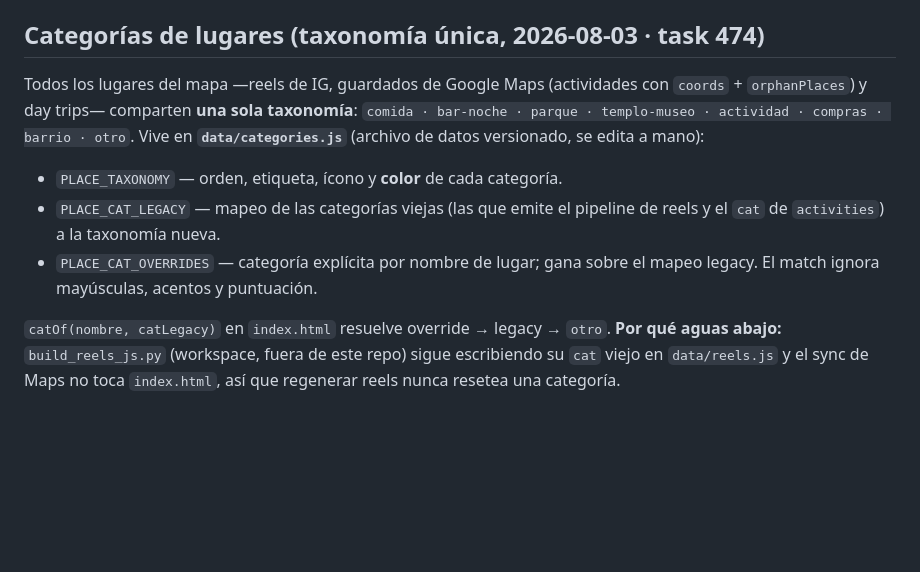
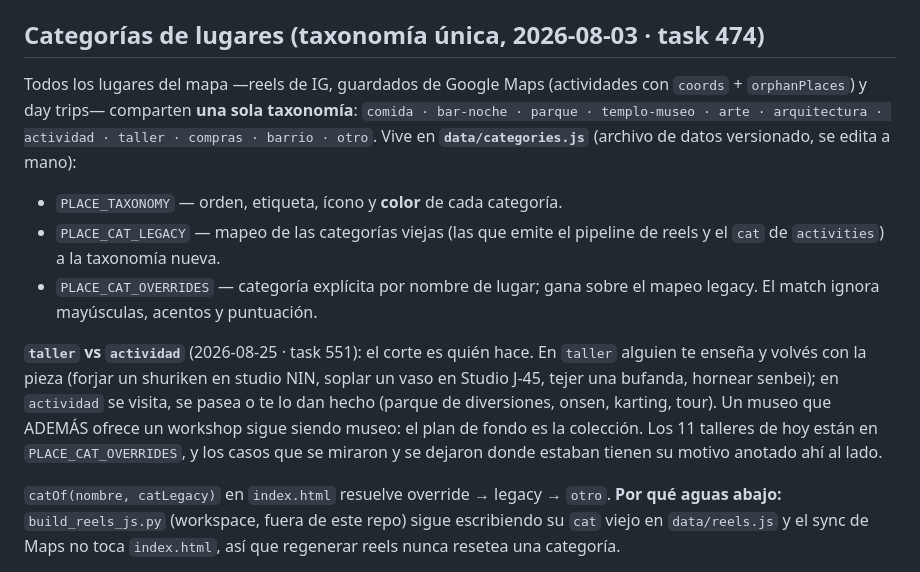
Before and after one commit to Mew-Industries/trips, a Markdown page: japon/CLAUDE.md, the part around the change. Rendered like a GitHub page; blank space fills up the shorter version.

Commit message:
japon: el CLAUDE.md nombra la taxonomía como quedó (task 551)
La línea que enumera las categorías venía atrasada: le faltaban `arte` y
`arquitectura` desde que se agregaron, y ahora también `taller`. Un agente que
lee ese renglón para saber contra qué categorías clasificar arrancaba con una
lista incompleta.

Se suma además el corte `taller` vs `actividad` (quién hace: te enseñan y volvés
con la pieza, o se visita/se pasea), que es la decisión que hay que repetir la
próxima vez que entre un lugar nuevo.

Co-Authored-By: Claude Opus 5 <noreply@anthropic.com>

```diff
--- a/japon/CLAUDE.md
+++ b/japon/CLAUDE.md
@@ -224,11 +224,19 @@ Verificación (browser de verdad, las tres marcas + la vista filtrada + su HTML
 
 ## Categorías de lugares (taxonomía única, 2026-08-03 · task 474)
 
-Todos los lugares del mapa —reels de IG, guardados de Google Maps (actividades con `coords` + `orphanPlaces`) y day trips— comparten **una sola taxonomía**: `comida · bar-noche · parque · templo-museo · actividad · compras · barrio · otro`. Vive en **`data/categories.js`** (archivo de datos versionado, se edita a mano):
+Todos los lugares del mapa —reels de IG, guardados de Google Maps (actividades con `coords` + `orphanPlaces`) y day trips— comparten **una sola taxonomía**: `comida · bar-noche · parque · templo-museo · arte · arquitectura · actividad · taller · compras · barrio · otro`. Vive en **`data/categories.js`** (archivo de datos versionado, se edita a mano):
 
 - `PLACE_TAXONOMY` — orden, etiqueta, ícono y **color** de cada categoría.
 - `PLACE_CAT_LEGACY` — mapeo de las categorías viejas (las que emite el pipeline de reels y el `cat` de `activities`) a la taxonomía nueva.
 - `PLACE_CAT_OVERRIDES` — categoría explícita por nombre de lugar; gana sobre el mapeo legacy. El match ignora mayúsculas, acentos y puntuación.
+
+**`taller` vs `actividad`** (2026-08-25 · task 551): el corte es quién hace. En
+`taller` alguien te enseña y volvés con la pieza (forjar un shuriken en studio NIN,
+soplar un vaso en Studio J-45, tejer una bufanda, hornear senbei); en `actividad`
+se visita, se pasea o te lo dan hecho (parque de diversiones, onsen, karting, tour).
+Un museo que ADEMÁS ofrece un workshop sigue siendo museo: el plan de fondo es la
+colección. Los 11 talleres de hoy están en `PLACE_CAT_OVERRIDES`, y los casos que se
+miraron y se dejaron donde estaban tienen su motivo anotado ahí al lado.
 
 `catOf(nombre, catLegacy)` en `index.html` resuelve override → legacy → `otro`. **Por qué aguas abajo:** `build_reels_js.py` (workspace, fuera de este repo) sigue escribiendo su `cat` viejo en `data/reels.js` y el sync de Maps no toca `index.html`, así que regenerar reels nunca resetea una categoría.
 
```
